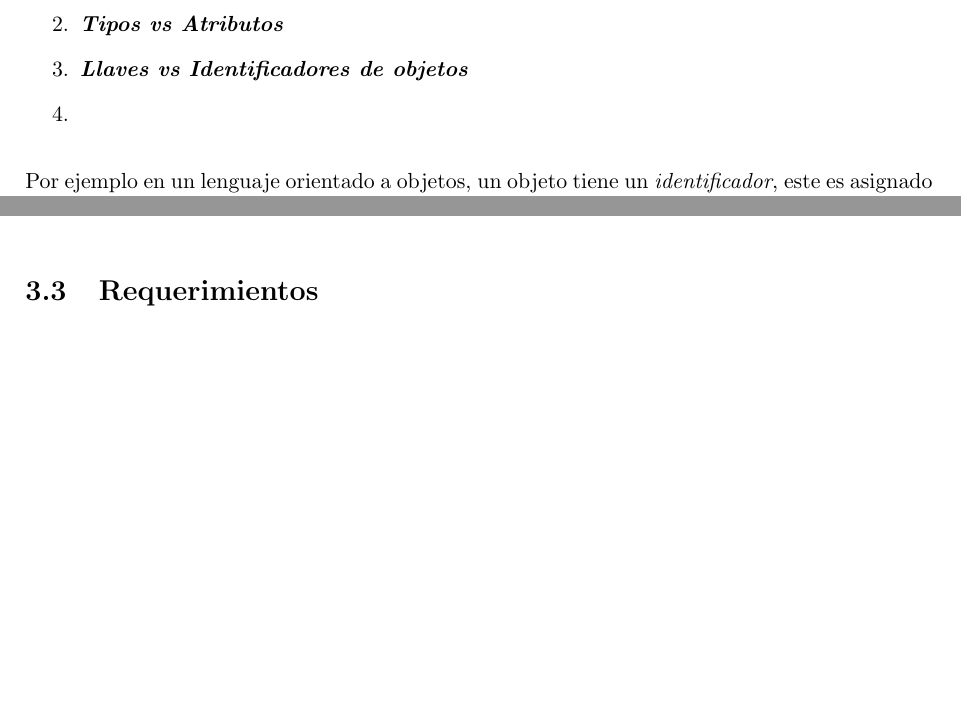
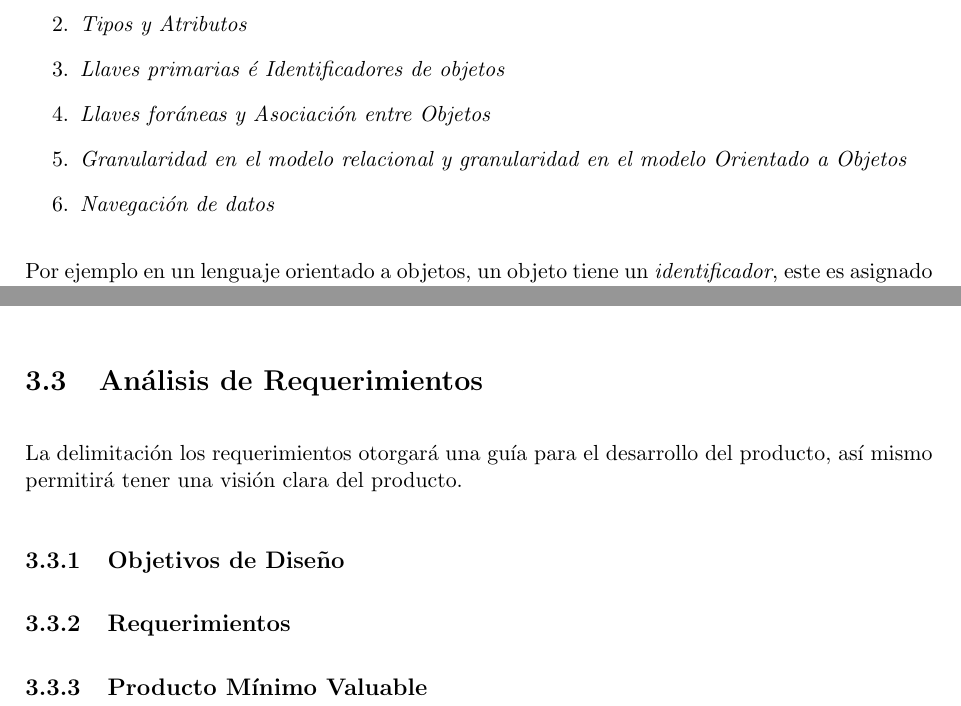
Before and after one commit to zamoranoalicia/IORM_latex_documentation, a LaTeX book (src/main.tex, which reads src/sections/chapter_3/3_application_area.tex): two parts of page 24 of 33, joined at a grey line, cut so that both start at the same text, the shorter picture padded with empty space. Compiled offline with pdfLaTeX.

Commit message:
IORM-005: Write about definition of the problem and analysis. -added more documentation to chapter 3

```diff
--- a/src/sections/chapter_3/3_application_area.tex
+++ b/src/sections/chapter_3/3_application_area.tex
@@ -32,6 +31,9 @@
-    \item \textbf{\textit{Tipos vs Atributos}}
-    \item \textbf{\textit{Llaves vs Identificadores de objetos}}
-    \item \textbf{}
+    \item \textit{Entidades y Objetos}
+    \item \textit{Tipos y Atributos}
+    \item \textit{Llaves primarias é Identificadores de objetos}
+    \item \textit{Llaves foráneas y Asociación entre Objetos}
+    \item \textit{Granularidad en el modelo relacional y granularidad en el modelo Orientado a Objetos}
+    \item \textit{Navegación de datos}
 \end{enumerate}
 \noindent Por ejemplo en un lenguaje orientado a objetos,
 \noindent un objeto tiene un \textit{identificador}, este es asignado al él al momento de su creación, el desarrollador no
@@ -41,4 +43,9 @@
 \noindent de datos que pueden ser aplicados a una solución genérica creando una capa de abstracción adicional, que maneje
 \noindent la creación de el \texit{identificador} de un objeto al momento de su instanciación, sin necesidad de requerir
 \noindent trabajo adicional por el desarrollador.
-\section{Requerimientos}
+\section{Análisis de Requerimientos}
+\noindent La delimitación los requerimientos otorgará una guía para el desarrollo del producto, así
+\noindent mismo permitirá tener una visión clara del producto.
+\subsection {Objetivos de Diseño}
+\subsection {Requerimientos}
+\subsection {Producto Mínimo Valuable}
```
Also changed, not shown: src/sections/chapter_2/2_theoretical_framework.tex (+0 -1 lines), src/sections/chapter_3/3_application_area.tex (7 more changed lines), 1 other file.
